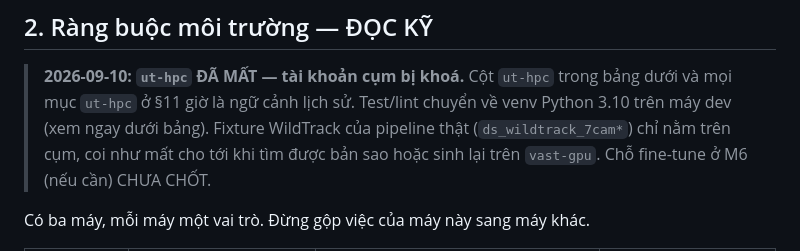
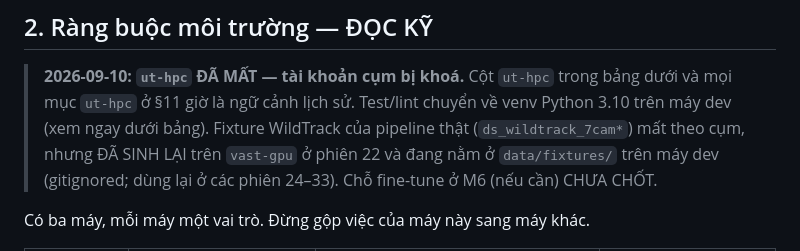
Before and after one commit to thanhthanhhp123/multi-cam-tracking, a Markdown page: CLAUDE.md, the part around the change. Drawn GitHub-style.

Commit message:
CLAUDE.md §2: fixture WildTrack của pipeline đã sinh lại ở phiên 22, không còn "coi như mất"
Co-Authored-By: Claude Opus 5.5 <noreply@anthropic.com>
Claude-Session: https://claude.ai/code/session_01NvNnrD92KJjWwZTNDtukbx

```diff
--- a/CLAUDE.md
+++ b/CLAUDE.md
@@ -30,7 +30,8 @@ Detector và Re-ID dùng model có sẵn (fine-tune nếu cần), không train f
 > **2026-09-10: `ut-hpc` ĐÃ MẤT — tài khoản cụm bị khoá.** Cột `ut-hpc` trong bảng dưới và
 > mọi mục `ut-hpc` ở §11 giờ là ngữ cảnh lịch sử. Test/lint chuyển về venv Python 3.10 trên
 > máy dev (xem ngay dưới bảng). Fixture WildTrack của pipeline thật (`ds_wildtrack_7cam*`)
-> chỉ nằm trên cụm, coi như mất cho tới khi tìm được bản sao hoặc sinh lại trên `vast-gpu`.
+> mất theo cụm, nhưng ĐÃ SINH LẠI trên `vast-gpu` ở phiên 22 và đang nằm ở `data/fixtures/` trên
+> máy dev (gitignored; dùng lại ở các phiên 24–33).
 > Chỗ fine-tune ở M6 (nếu cần) CHƯA CHỐT.
 
 Có ba máy, mỗi máy một vai trò. Đừng gộp việc của máy này sang máy khác.
```
